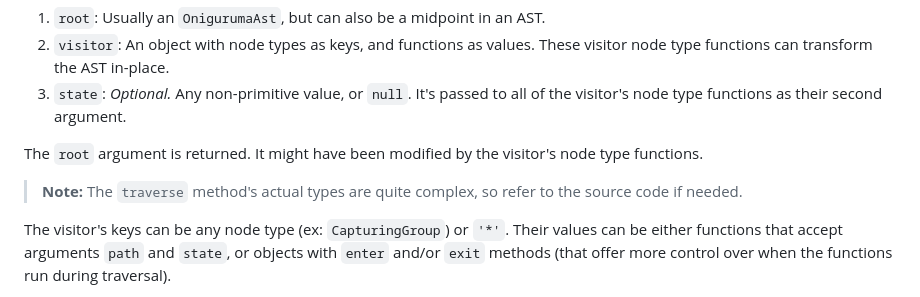
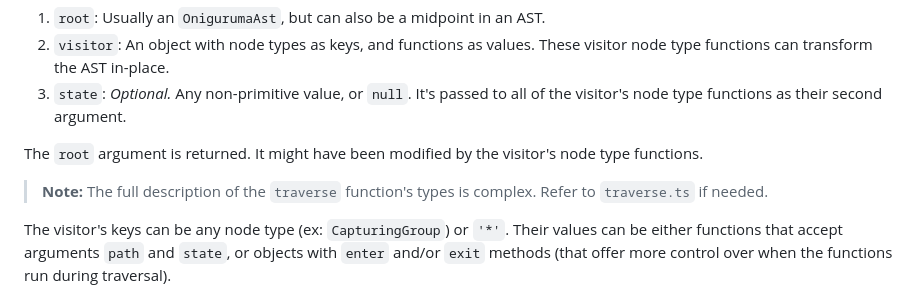
Before and after one commit to slevithan/oniguruma-parser, a Markdown page: src/traverser/README.md, the part around one of its changes. Drawn GitHub-style.

Commit message:
Readme tweaks

```diff
--- a/src/traverser/README.md
+++ b/src/traverser/README.md
@@ -25,7 +25,7 @@ The `traverse` function takes three arguments:
 
 The `root` argument is returned. It might have been modified by the visitor's node type functions.
 
-> **Note:** The `traverse` method's actual types are quite complex, so refer to the source code if needed.
+> **Note:** The full description of the `traverse` function's types is complex. Refer to `traverse.ts` if needed.
 
 The visitor's keys can be any node type (ex: `CapturingGroup`) or `'*'`. Their values can be either functions that accept arguments `path` and `state`, or objects with `enter` and/or `exit` methods (that offer more control over when the functions run during traversal).
 
```
Also changed, not shown: other parts of src/traverser/README.md (+1 -1 lines), README.md (+1 -1 lines).
